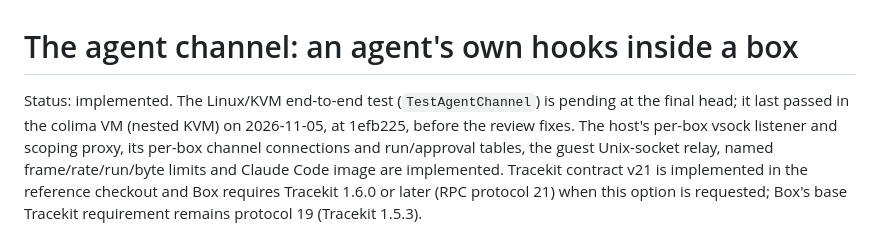
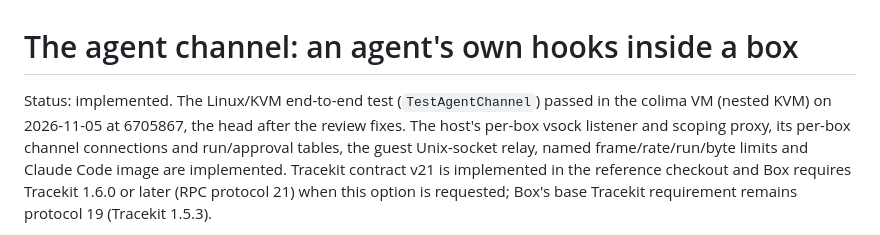
Before and after one commit to Cygnux-Labs/Tracekit-box, a Markdown page: docs/agent-channel.md, the part around the change. Drawn GitHub-style.

Commit message:
docs: the agent channel's KVM end-to-end test passed at 6705867
Signed-off-by: LoopGlitch26 <53336715+LoopGlitch26@users.noreply.github.com>

```diff
--- a/docs/agent-channel.md
+++ b/docs/agent-channel.md
@@ -1,7 +1,7 @@
 # The agent channel: an agent's own hooks inside a box
 
-Status: implemented. The Linux/KVM end-to-end test (`TestAgentChannel`) is pending at the final head; it last
-passed in the colima VM (nested KVM) on 2026-11-05, at 1efb225, before the review fixes.
+Status: implemented. The Linux/KVM end-to-end test (`TestAgentChannel`) passed in the colima VM (nested KVM) on
+2026-11-05 at 6705867, the head after the review fixes.
 The host's per-box vsock listener and scoping proxy, its per-box channel connections and run/approval tables,
 the guest Unix-socket relay, named frame/rate/run/byte limits and Claude Code image are implemented. Tracekit contract v21 is implemented in the reference checkout
 and Box requires Tracekit 1.6.0 or later (RPC protocol 21) when this option is requested; Box's base Tracekit
```
